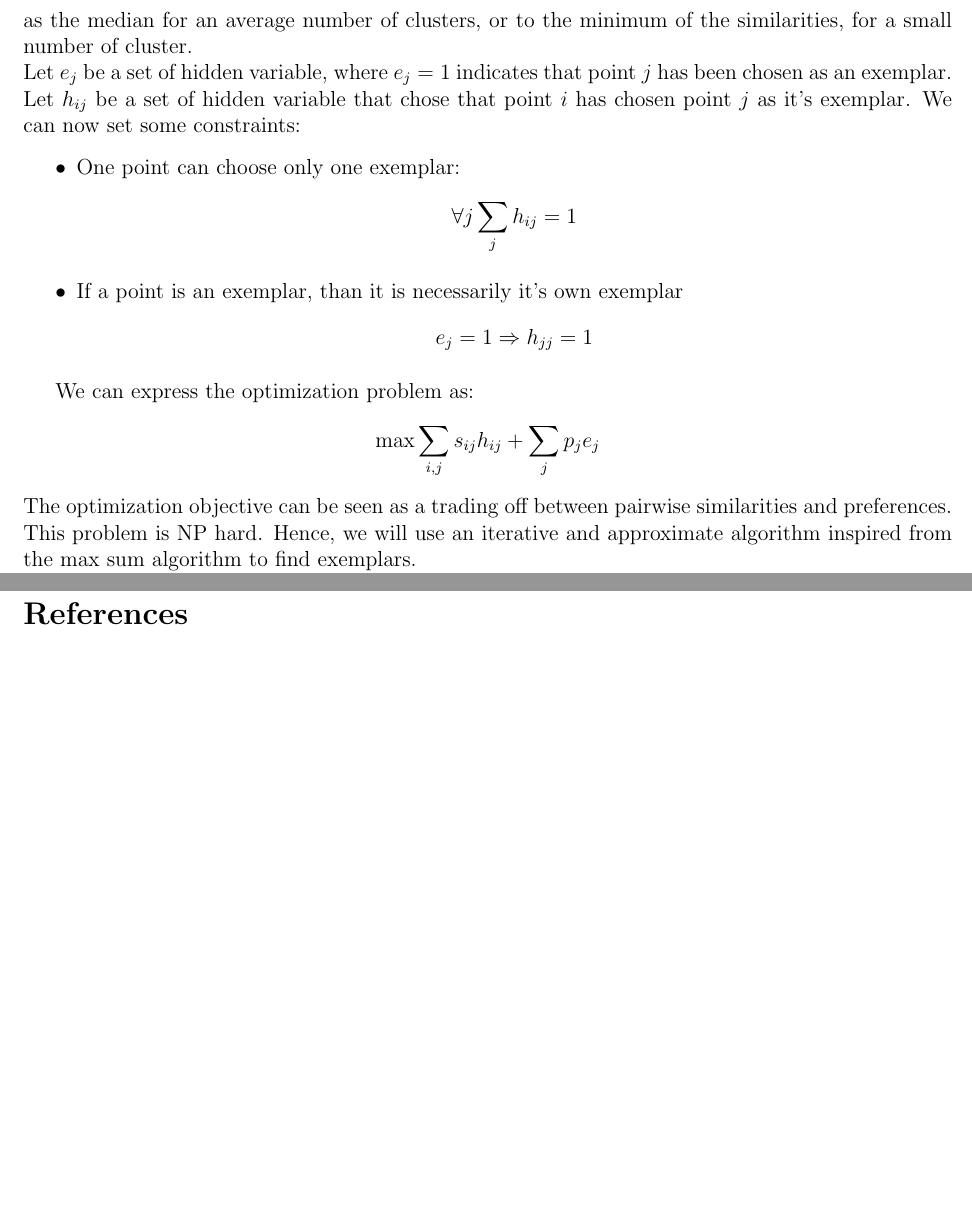
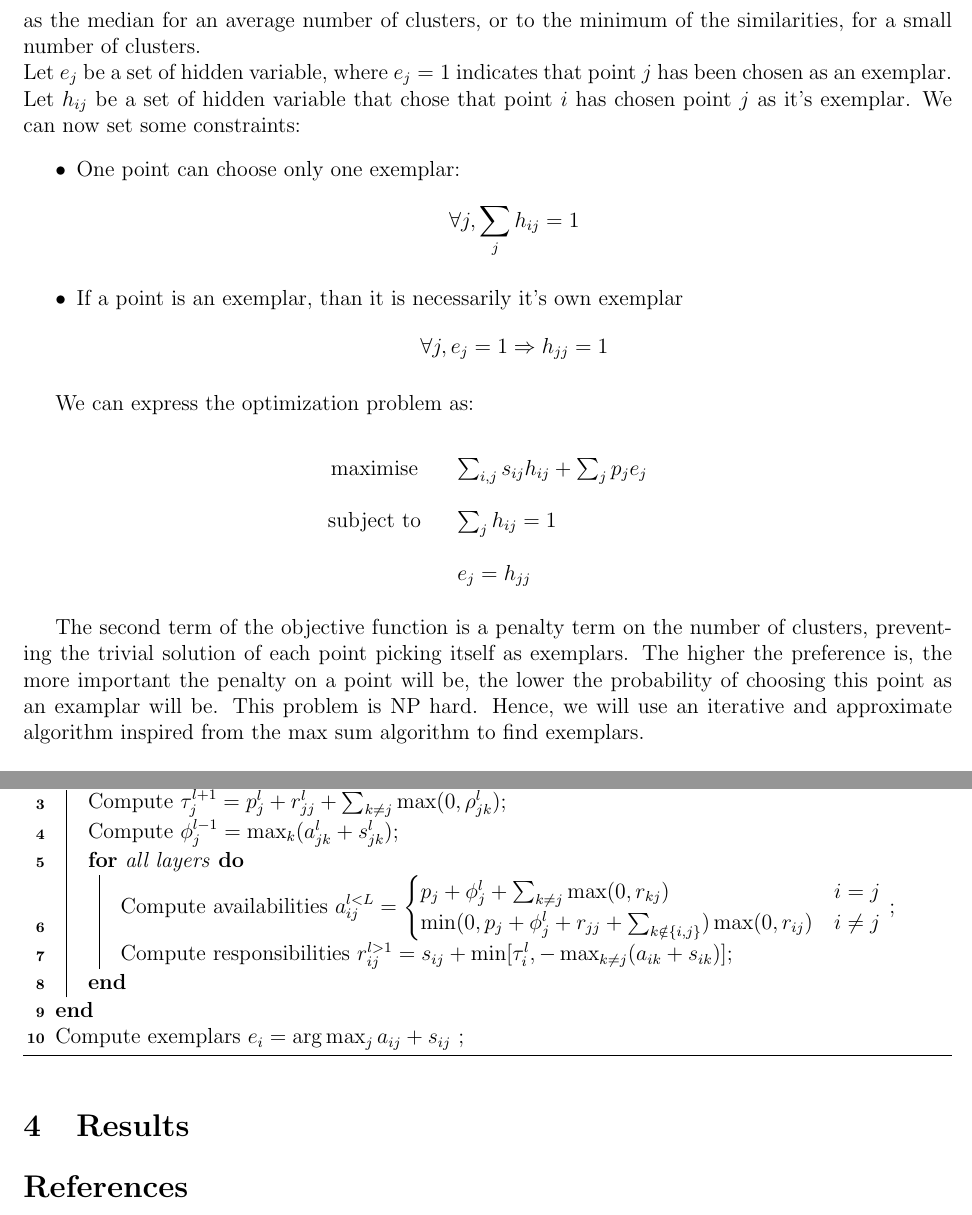
Before and after one commit to NelleV/IPOL, a LaTeX document (src/docs/ipol_hap.tex): two parts of pages 2 and 3 of 3 before the commit and two parts of pages 2 and 4 of 4 after it, joined at a grey line, cut so that both start at the same text, the shorter picture padded with empty space. Compiled offline with pdfLaTeX.

Commit message:
Added more detailed algorithm

```diff
--- a/src/docs/ipol_hap.tex
+++ b/src/docs/ipol_hap.tex
@@ -67,7 +68,7 @@ The preference $p_i$ sets how well $j$ is likely to be chosen as exemplar.
 Low preferences will yield smaller numbers of exemplars, while high
 preferences will yield a large number of exemplars. It can be set as the median
 for an average number of clusters, or to the minimum of the similarities, for
-a small number of cluster. \\
+a small number of clusters. \\
 Let $e_j$ be a set of hidden variable, where $e_j = 1$ indicates that point
 $j$ has been chosen as an exemplar. Let $h_{ij}$ be a set of hidden variable
 that chose that point $i$ has chosen point $j$ as it's exemplar. We can now
@@ -75,30 +76,35 @@ set some constraints:
 \begin{itemize}
 \item One point can choose only one exemplar:
 \begin{equation*}
-\forall j \sum_{j} h_{ij} = 1
+\forall j, \sum_{j} h_{ij} = 1
 \end{equation*}
 \item If a point is an exemplar, than it is necessarily it's own exemplar
 \begin{equation*}
-e_{j} = 1 \Rightarrow h_{jj} = 1
+\forall j, e_{j} = 1 \Rightarrow h_{jj} = 1
 \end{equation*}
 \end{itemize}
 
 We can express the optimization problem as:
 \begin{equation*}
-\max \sum_{i, j} s_{ij} h_{ij} + \sum_{j} p_j e_j
+\renewcommand{\arraystretch}{2}
+\begin{array}{ccl}
+\text{maximise} & & \sum_{i, j} s_{ij} h_{ij} + \sum_{j} p_j e_j \\
+\text{subject to} &  & \sum_{j} h_{ij} = 1 \\
+		  &  & e_{j} = h_{jj}
+\end{array}
 \end{equation*}
-The optimization objective can be seen as a trading off between pairwise
-similarities and preferences. This problem is NP hard. Hence, we will use an
-iterative and approximate algorithm inspired from the max sum algorithm to
-find exemplars. \\
+
+
+The second term of the objective function is a penalty term on the number of clusters, preventing the
+trivial solution of each point picking itself as exemplars. The higher the
+preference is, the more important the penalty on a point will be, the lower
+the probability of choosing this point as an examplar will be. This problem is
+NP hard. Hence, we will use an iterative and approximate algorithm inspired
+from the max sum algorithm to find exemplars. \\
+
 Two notions are derived from the similarities and preferences:
 \textbf{responsibilities} and \textbf{availabilities}. These two types of
 messages are computed iteratively until convergence.
-$(a_{ij} + s_{ij})$ defines the certainty of $i$ choosing $j$ as exemplar.
-Hence:
-\begin{equation*}
-e_i = \argmax_j a_{ij} + s_{ij}
-\end{equation*}
 \\
 The responsibility $r_{ik}$ of data point $i$ to
 candidate exemplar $j$ corresponds to how well $k$ is suited to be an exemplar
@@ -133 +148,3 @@ a_{ij} = \begin{cases}
+    Compute responsibilities $r_{ij} = s_{ij} - \max_{k \neq j} (a_{ik} + s_{ik})
+$\;
   }
@@ -191,3 +211,22 @@ r_{ij}^{l > 1} = s_{ij}  + \min [ \tau_i^l, - \max_{k \neq j} (a_{ik} + s_{ik})
+  \For{iteration}{
+    Compute $\tau_j^{l + 1} = p^l_j + r_{jj}^l + \sum_{k \neq j} \max (0, \rho^l_{jk}) $\;
+    Compute $\phi_j^{l - 1} = \max_k (a_{jk}^l + s_{jk}^l)$\;
+    \For{all layers}{
+      Compute availabilities
+	$a_{ij}^{l < L} = \begin{cases}
+	    p_j + \phi_j^l + \sum_{k \neq j} \max(0, r_{kj}) &  i = j \\
+	    \min ( 0, p_j + \phi_j^l + r_{jj} + \sum_{k \notin \{i, j\} } ) \max (0, r_{ij}) & i \neq j\\
+	\end{cases}$  \;
+       Compute responsibilities
+	$r_{ij}^{l > 1} = s_{ij}  + \min [ \tau_i^l, - \max_{k \neq j} (a_{ik} + s_{ik}) ]$\;
+
+      }
+  }
+  Compute exemplars $e_i = \arg \max_{j} a_{ij} + s_{ij}$ \;
+  \caption{Hierarchical Affinity Propagation}
+\end{algorithm}
+
+\section{Results}
 
 \bibliography{ipol_hap}
 
```
Also changed, not shown: src/docs/ipol_hap.tex (35 more changed lines).
